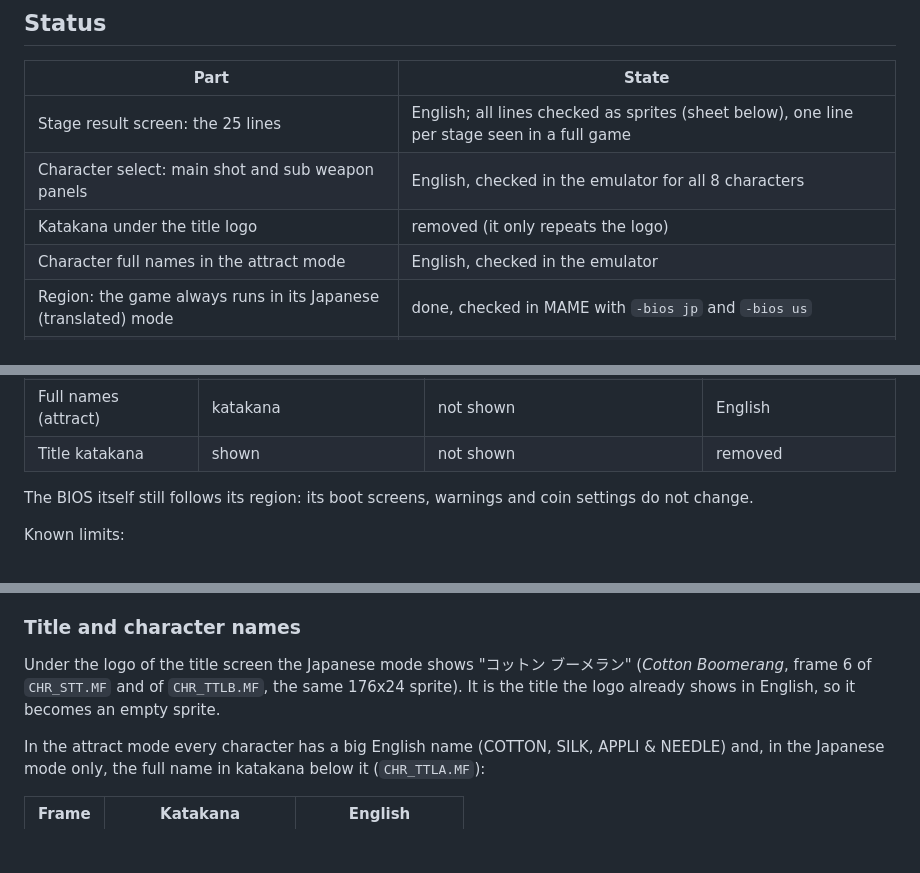
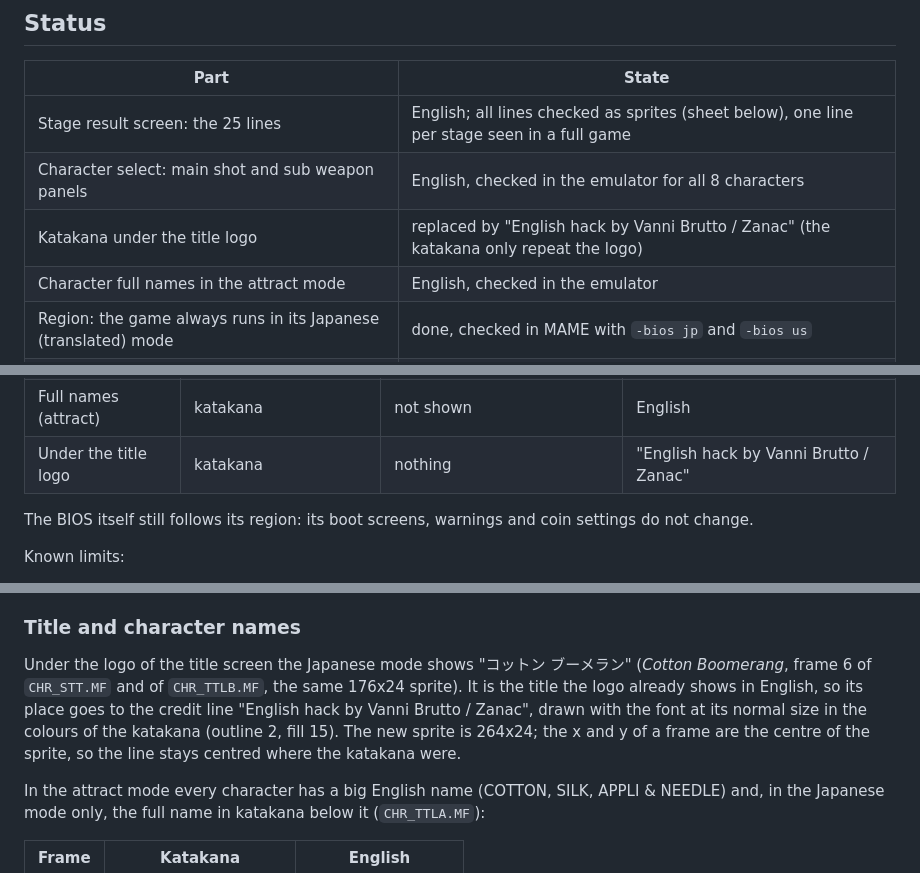
Before and after one commit to zanac/cottonbm, a Markdown page: README.md, 3 parts joined by grey strips. GitHub-like rendering; blank space fills up the shorter version.

```diff
--- a/README.md
+++ b/README.md
@@ -70,7 +70,7 @@ Hey dude! Help me out for a couple of :beers: or a :coffee:!<br/>
 |---|---|
 | Stage result screen: the 25 lines | English; all lines checked as sprites (sheet below), one line per stage seen in a full game |
 | Character select: main shot and sub weapon panels | English, checked in the emulator for all 8 characters |
-| Katakana under the title logo | removed (it only repeats the logo) |
+| Katakana under the title logo | replaced by "English hack by Vanni Brutto / Zanac" (the katakana only repeat the logo) |
 | Character full names in the attract mode | English, checked in the emulator |
 | Region: the game always runs in its Japanese (translated) mode | done, checked in MAME with `-bios jp` and `-bios us` |
 | English panels of the export mode: wrong character, "Spred" | fixed as well, though the export mode is no longer used |
@@ -84,7 +84,7 @@ What the BIOS region changes:
 | Result line | Japanese | not shown | English |
 | Select panels | Japanese | English, wrong character, "Spred" | English |
 | Full names (attract) | katakana | not shown | English |
-| Title katakana | shown | not shown | removed |
+| Under the title logo | katakana | nothing | "English hack by Vanni Brutto / Zanac" |
 
 The BIOS itself still follows its region: its boot screens, warnings and
 coin settings do not change.
@@ -337,7 +337,11 @@ text is colour 1, the background a checkerboard of colours 0 and 2.
 Under the logo of the title screen the Japanese mode shows
 "コットン ブーメラン" (*Cotton Boomerang*, frame 6 of `CHR_STT.MF` and of
 `CHR_TTLB.MF`, the same 176x24 sprite). It is the title the logo already
-shows in English, so it becomes an empty sprite.
+shows in English, so its place goes to the credit line "English hack by
+Vanni Brutto / Zanac", drawn with the font at its normal size in the
+colours of the katakana (outline 2, fill 15). The new sprite is 264x24;
+the x and y of a frame are the centre of the sprite, so the line stays
+centred where the katakana were.
 
 In the attract mode every character has a big English name (COTTON, SILK,
 APPLI & NEEDLE) and, in the Japanese mode only, the full name in katakana
```
Also changed, not shown: other parts of README.md (+5 -5 lines), screenshots/font.png, screenshots/title.png, 4 other files.
